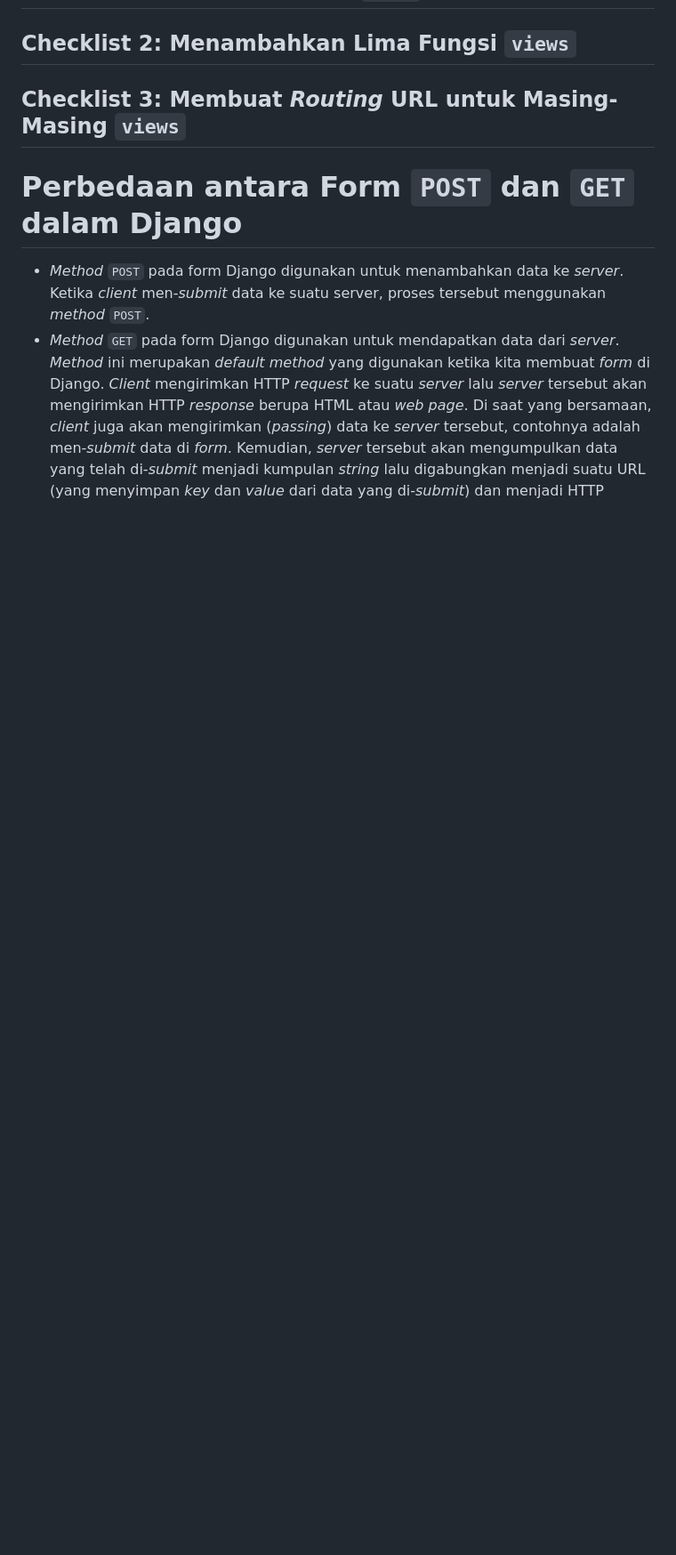
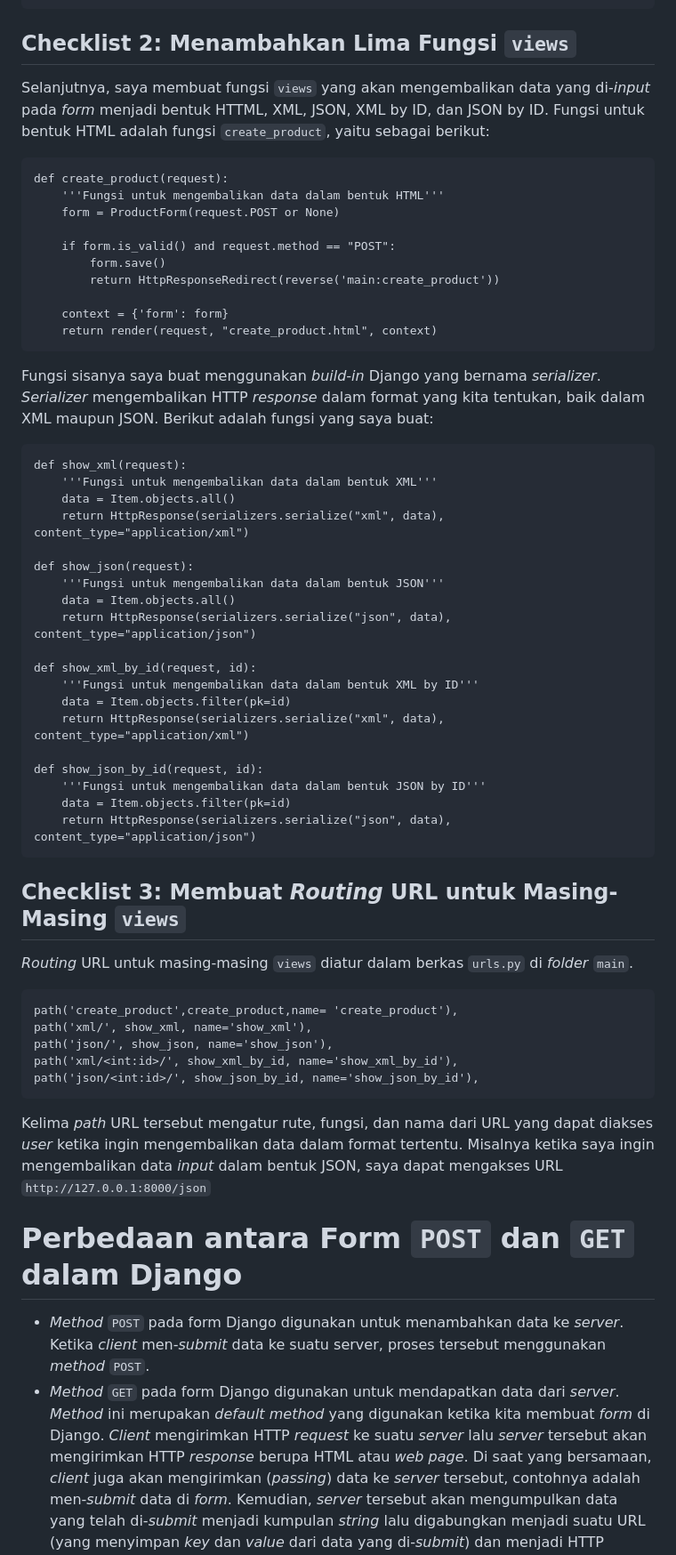
Before and after one commit to rxa15/ingredients-collection, a Markdown page: README.md, the part around one of its changes. Shown at 89% size. Rendered like a GitHub page; blank space fills up the shorter version.

Commit message:
Finish README.md

````diff
--- a/README.md
+++ b/README.md
@@ -5,5 +75,49 @@
 ## Checklist 2: Menambahkan Lima Fungsi `views`
+Selanjutnya, saya membuat fungsi `views` yang akan mengembalikan data yang di-*input* pada *form* menjadi bentuk HTTML, XML, JSON, XML by ID, dan JSON by ID. Fungsi untuk bentuk HTML adalah fungsi `create_product`, yaitu sebagai berikut:
+```
+def create_product(request):
+    '''Fungsi untuk mengembalikan data dalam bentuk HTML'''
+    form = ProductForm(request.POST or None)
+
+    if form.is_valid() and request.method == "POST":
+        form.save()
+        return HttpResponseRedirect(reverse('main:create_product'))
+
+    context = {'form': form}
+    return render(request, "create_product.html", context)
+```
+Fungsi sisanya saya buat menggunakan *build-in* Django yang bernama *serializer*. *Serializer* mengembalikan HTTP *response* dalam format yang kita tentukan, baik dalam XML maupun JSON. Berikut adalah fungsi yang saya buat:
+```
+def show_xml(request):
+    '''Fungsi untuk mengembalikan data dalam bentuk XML'''
+    data = Item.objects.all()
+    return HttpResponse(serializers.serialize("xml", data), content_type="application/xml")
+
+def show_json(request):
+    '''Fungsi untuk mengembalikan data dalam bentuk JSON'''
+    data = Item.objects.all()
+    return HttpResponse(serializers.serialize("json", data), content_type="application/json")
+
+def show_xml_by_id(request, id):
+    '''Fungsi untuk mengembalikan data dalam bentuk XML by ID'''
+    data = Item.objects.filter(pk=id)
+    return HttpResponse(serializers.serialize("xml", data), content_type="application/xml")
+
+def show_json_by_id(request, id):
+    '''Fungsi untuk mengembalikan data dalam bentuk JSON by ID'''
+    data = Item.objects.filter(pk=id)
+    return HttpResponse(serializers.serialize("json", data), content_type="application/json")
+```
 ## Checklist 3: Membuat *Routing* URL untuk Masing-Masing `views`
+*Routing* URL untuk masing-masing `views` diatur dalam berkas `urls.py` di *folder* `main`.
+```
+path('create_product',create_product,name= 'create_product'),
+path('xml/', show_xml, name='show_xml'),
+path('json/', show_json, name='show_json'),
+path('xml/<int:id>/', show_xml_by_id, name='show_xml_by_id'),
+path('json/<int:id>/', show_json_by_id, name='show_json_by_id'),
+```
+Kelima *path* URL tersebut mengatur rute, fungsi, dan nama dari URL yang dapat diakses *user* ketika ingin mengembalikan data dalam format tertentu. Misalnya ketika saya ingin mengembalikan data *input* dalam bentuk JSON, saya dapat mengakses URL `http://127.0.0.1:8000/json`
 # Perbedaan antara Form `POST` dan `GET` dalam Django
 * *Method* `POST` pada form Django digunakan untuk menambahkan data ke *server*. Ketika *client* men-*submit* data ke suatu server, proses tersebut menggunakan *method* `POST`.
 * *Method* `GET` pada form Django digunakan untuk mendapatkan data dari *server*. *Method* ini merupakan *default method* yang digunakan ketika kita membuat *form* di Django. *Client* mengirimkan HTTP *request* ke suatu *server* lalu *server* tersebut akan mengirimkan HTTP *response* berupa HTML atau *web page*. Di saat yang bersamaan, *client* juga akan mengirimkan (*passing*) data ke *server* tersebut, contohnya adalah men-*submit* data di *form*. Kemudian, *server* tersebut akan mengumpulkan data yang telah di-*submit* menjadi kumpulan *string* lalu digabungkan menjadi suatu URL (yang menyimpan *key* dan *value* dari data yang di-*submit*) dan menjadi HTTP *response*.
````
Also changed, not shown: other parts of README.md (+73 -4 lines).
